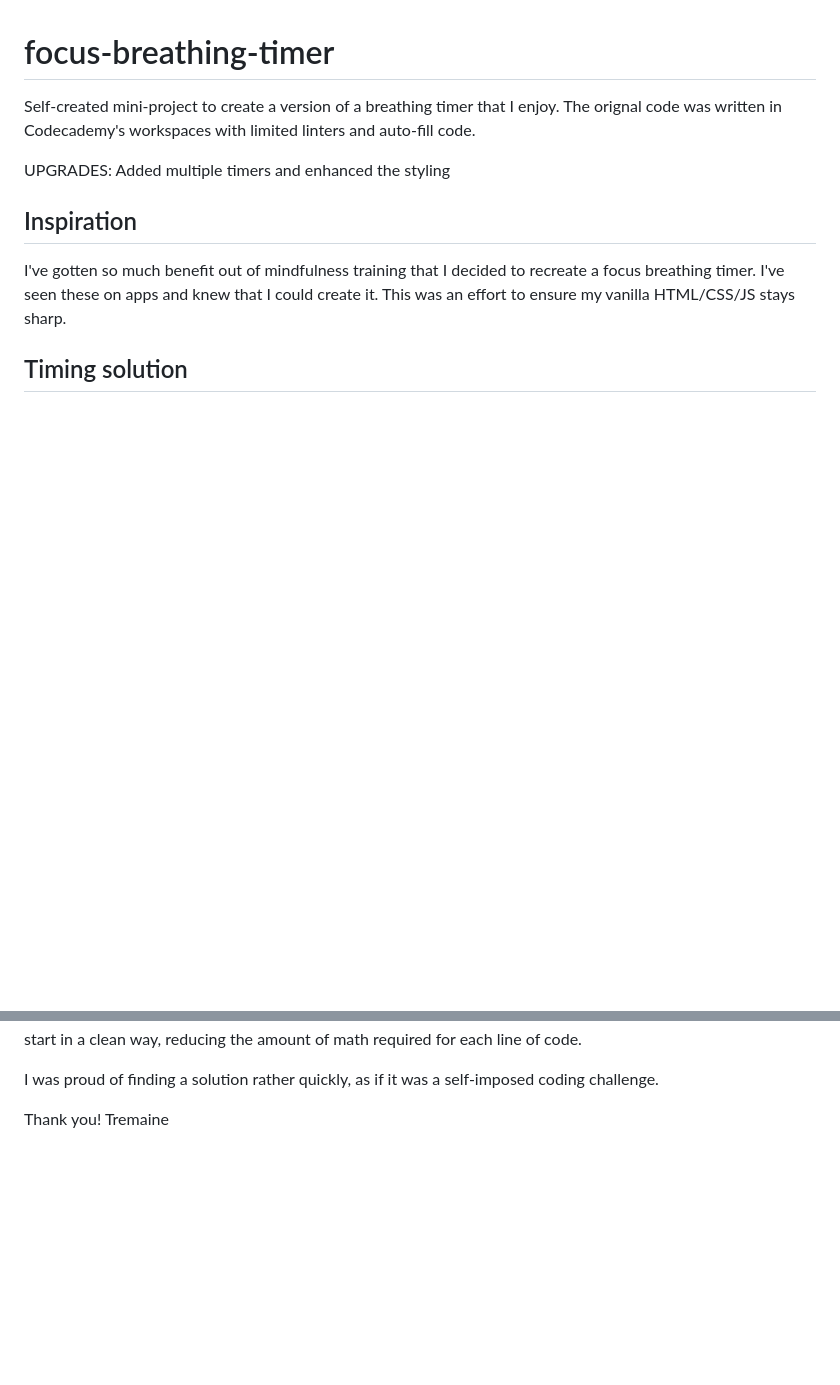
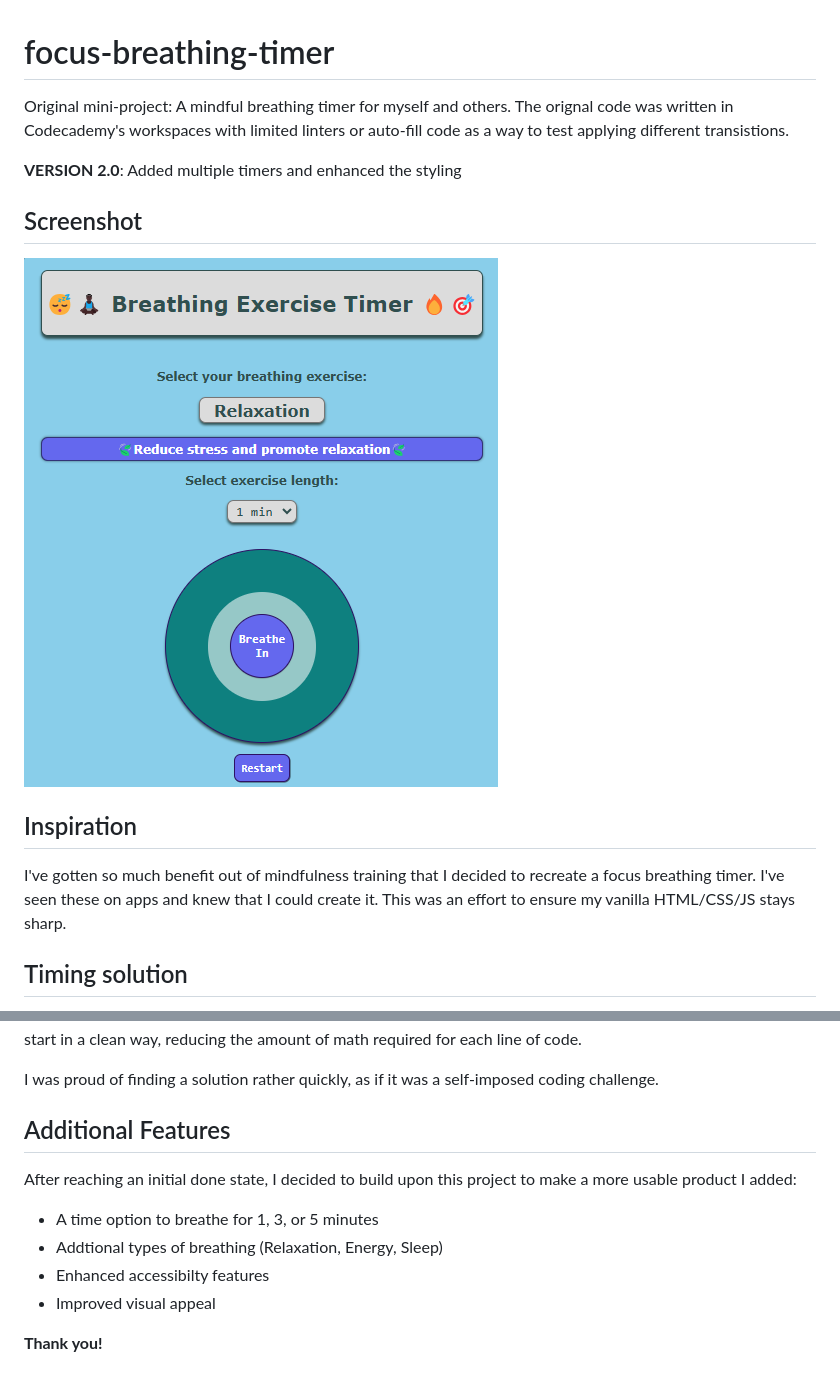
Before and after one commit to tremckinley/breathing-exercies, a Markdown page: README.md, 2 parts joined by grey strips. GitHub-like rendering; pictures changed too: focusbreathing.png (added); blank space fills up the shorter version.

Commit message:
Updated README, added screenshot

```diff
--- a/README.md
+++ b/README.md
@@ -1,7 +1,10 @@
 # focus-breathing-timer
-Self-created mini-project to create a version of a breathing timer that I enjoy. The orignal code was written in Codecademy's workspaces with limited linters and auto-fill code.
+Original mini-project: A mindful breathing timer for myself and others. The orignal code was written in Codecademy's workspaces with limited linters or auto-fill code as a way to test applying different transistions.
 
-UPGRADES: Added multiple timers and enhanced the styling
+**VERSION 2.0**: Added multiple timers and enhanced the styling
+
+## Screenshot
+![](focusbreathing.png)
 
 ## Inspiration
 I've gotten so much benefit out of mindfulness training that I decided to recreate a focus breathing timer. I've seen these on apps and knew that I could create it. This was an effort to ensure my vanilla HTML/CSS/JS stays sharp.
@@ -23,5 +26,11 @@ This function took the next line of code as the first argument, and the time it
 
 I was proud of finding a solution rather quickly, as if it was a self-imposed coding challenge.
 
-Thank you!
-Tremaine
+## Additional Features
+After reaching an initial done state, I decided to build upon this project to make a more usable product I added:
+- A time option to breathe for 1, 3, or 5 minutes
+- Addtional types of breathing (Relaxation, Energy, Sleep)
+- Enhanced accessibilty features
+- Improved visual appeal
+
+__Thank you!__
```
